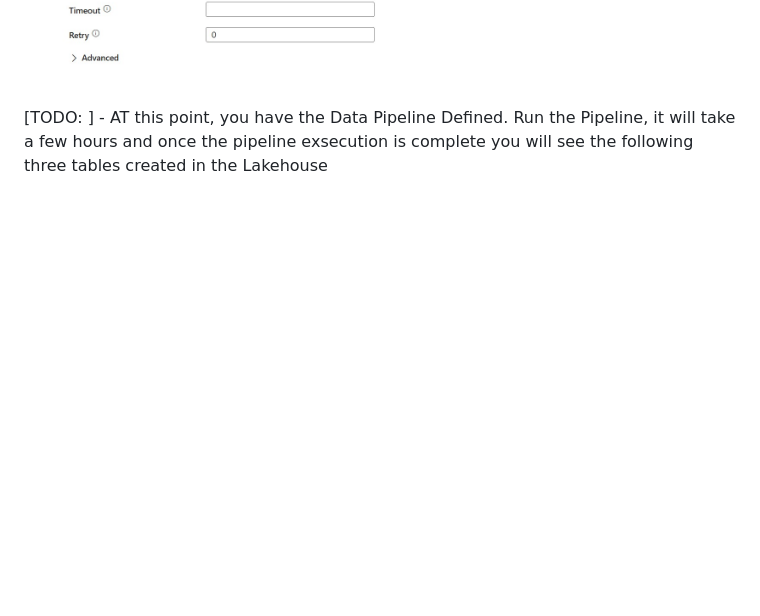
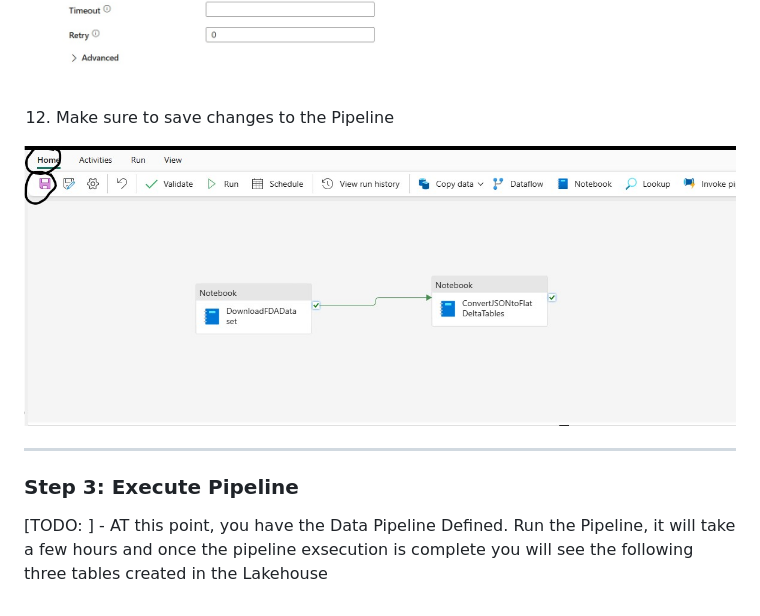
Before and after one commit to isinghrana/fabric-samples-healthcare, a Markdown page: fda-drug-adverse-event-analytics/Readme.md, the part around one of its changes. Drawn GitHub-style; pictures changed too: fda-drug-adverse-event-analytics/images/DataPipelineCreate6.jpg (added); blank space fills up the shorter version.

Commit message:
update  continued

```diff
--- a/fda-drug-adverse-event-analytics/Readme.md
+++ b/fda-drug-adverse-event-analytics/Readme.md
@@ -70,5 +72,12 @@ In this step you will create a Data Pipeline to execute the previously imported
 
     ![Connect Notebook Activities](./images/DataPipelineCreate5.jpg)
 
+12. Make sure to save changes to the Pipeline
+
+![Save Pipeline Changes](./images/DataPipelineCreate6.jpg)
+
+***
+
+### Step 3: Execute Pipeline
 
 [TODO: ] - AT this point, you have the Data Pipeline Defined. Run the Pipeline, it will take a few hours and once the pipeline exsecution is complete you will see the following three tables created in the Lakehouse
```
Also changed, not shown: other parts of fda-drug-adverse-event-analytics/Readme.md (+2 -0 lines), fda-drug-adverse-event-analytics/images/RunPipelineJob.jpg (added).
